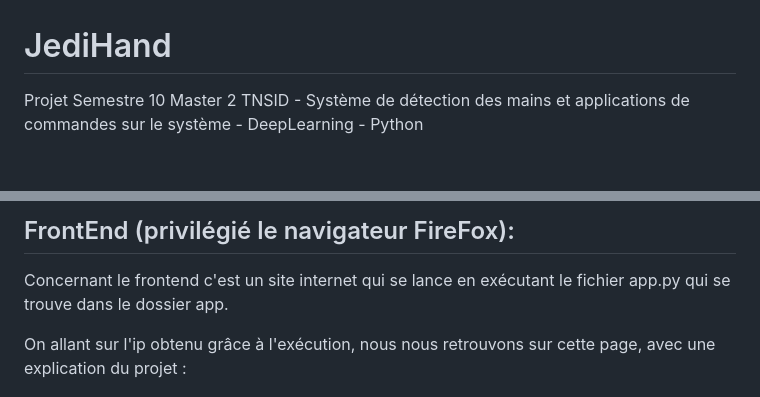
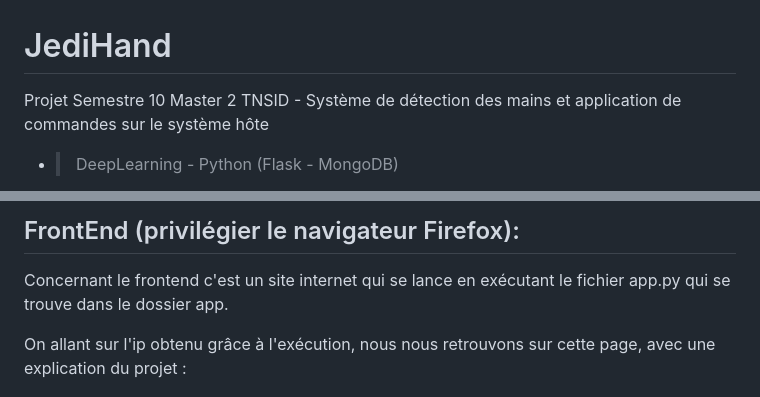
Before and after one commit to Telessia/JediHand, a Markdown page: README.md, 2 parts joined by grey strips. Drawn GitHub-style.

```diff
--- a/README.md
+++ b/README.md
@@ -1,3 +1,4 @@
 # JediHand
-Projet Semestre 10 Master 2 TNSID - Système de détection des mains et applications de commandes sur le système - DeepLearning - Python
+Projet Semestre 10 Master 2 TNSID - Système de détection des mains et application de commandes sur le système hôte
+- > DeepLearning - Python (Flask - MongoDB)
 
@@ -5,5 +5,5 @@ Projet Semestre 10 Master 2 TNSID - Système de détection des mains et applicat
 
-## FrontEnd (privilégié le navigateur FireFox):
+## FrontEnd (privilégier le navigateur Firefox):
 Concernant le frontend c'est un site internet qui se lance en exécutant le fichier app.py qui se trouve dans le dossier app.
 
 On allant sur l'ip obtenu grâce à l'exécution, nous nous retrouvons sur cette page, avec une explication du projet :<br />
```
Also changed, not shown: other parts of README.md (+0 -1 lines).
